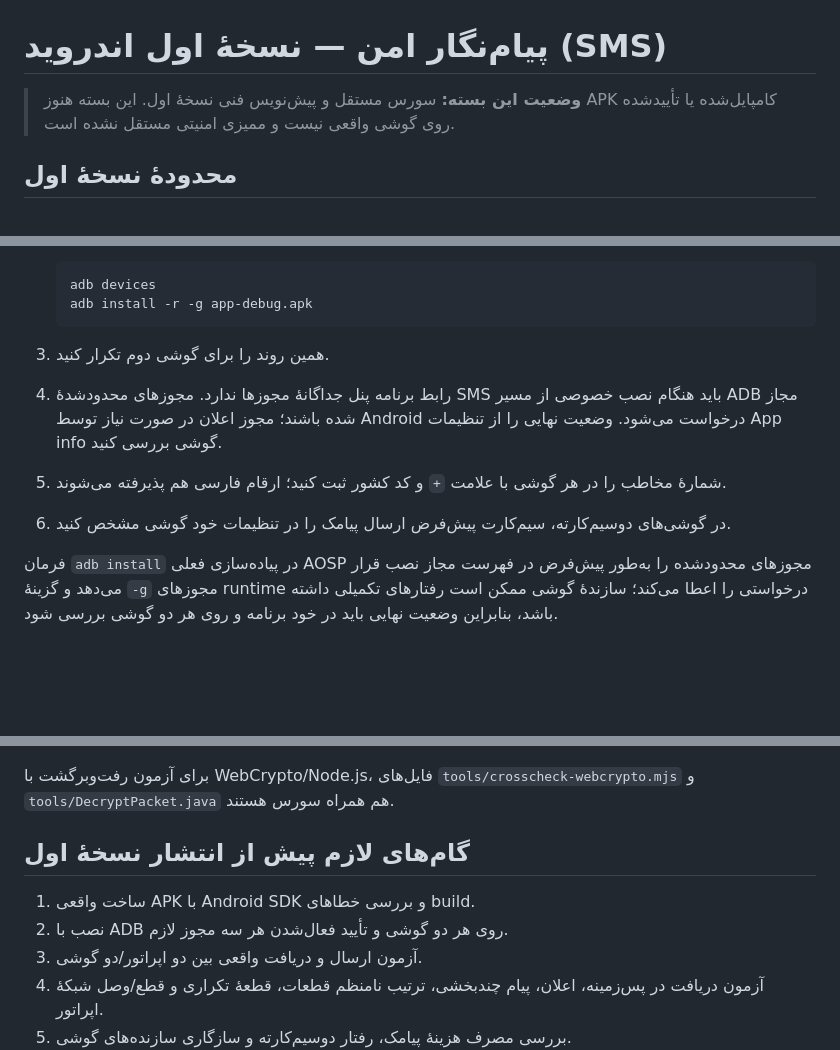
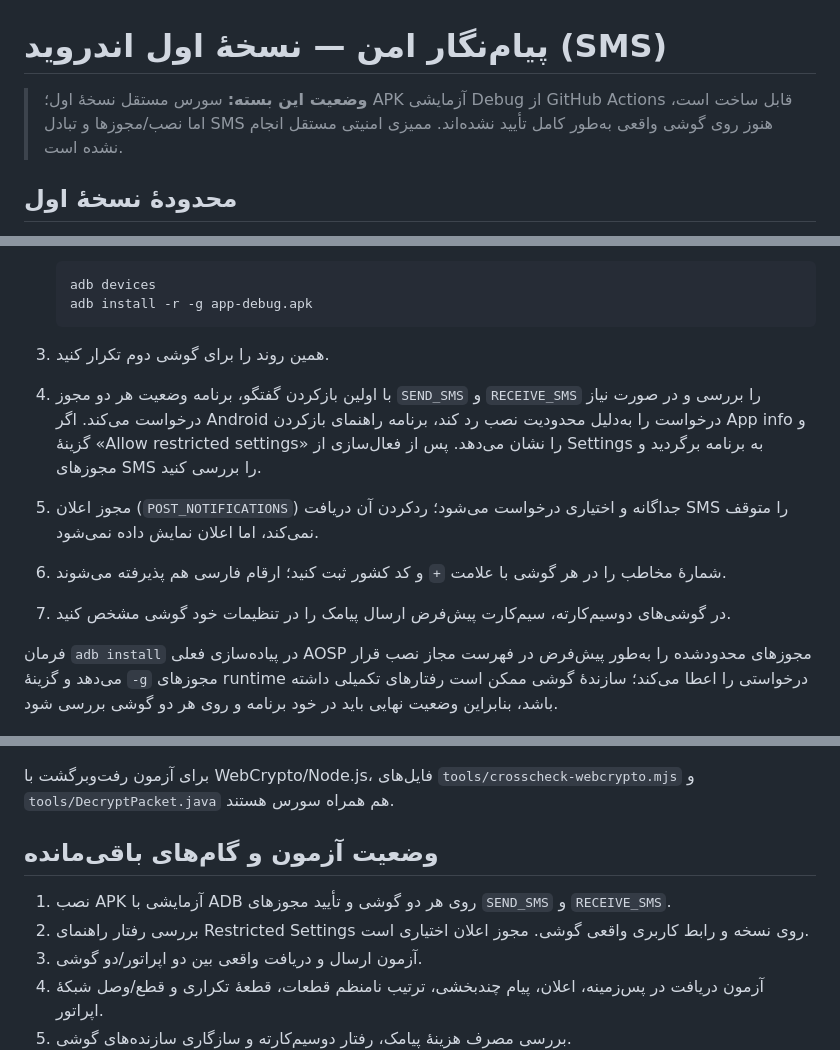
Before and after one commit to tah88tah/payam-negar-amn, a Markdown page: android/README.md, 3 parts joined by grey strips. GitHub-like rendering; blank space fills up the shorter version.

Commit message:
Update Android installation and permission guidance

````diff
--- a/android/README.md
+++ b/android/README.md
@@ -1,6 +1,6 @@
 # پیام‌نگار امن — نسخهٔ اول اندروید (SMS)
 
-> **وضعیت این بسته:** سورس مستقل و پیش‌نویس فنی نسخهٔ اول. این بسته هنوز APK کامپایل‌شده یا تأییدشده روی گوشی واقعی نیست و ممیزی امنیتی مستقل نشده است.
+> **وضعیت این بسته:** سورس مستقل نسخهٔ اول؛ APK آزمایشی Debug از GitHub Actions قابل ساخت است، اما نصب/مجوزها و تبادل SMS هنوز روی گوشی واقعی به‌طور کامل تأیید نشده‌اند. ممیزی امنیتی مستقل انجام نشده است.
 
 ## محدودهٔ نسخهٔ اول
 
@@ -62,9 +62,10 @@
    ```
 
 3. همین روند را برای گوشی دوم تکرار کنید.
-4. رابط برنامه پنل جداگانهٔ مجوزها ندارد. مجوزهای محدودشدهٔ SMS باید هنگام نصب خصوصی از مسیر ADB مجاز شده باشند؛ مجوز اعلان در صورت نیاز توسط Android درخواست می‌شود. وضعیت نهایی را از تنظیمات App info گوشی بررسی کنید.
-5. شمارهٔ مخاطب را در هر گوشی با علامت `+` و کد کشور ثبت کنید؛ ارقام فارسی هم پذیرفته می‌شوند.
-6. در گوشی‌های دوسیم‌کارته، سیم‌کارت پیش‌فرض ارسال پیامک را در تنظیمات خود گوشی مشخص کنید.
+4. با اولین بازکردن گفتگو، برنامه وضعیت هر دو مجوز `SEND_SMS` و `RECEIVE_SMS` را بررسی و در صورت نیاز درخواست می‌کند. اگر Android درخواست را به‌دلیل محدودیت نصب رد کند، برنامه راهنمای بازکردن App info و گزینهٔ «Allow restricted settings» را نشان می‌دهد. پس از فعال‌سازی از Settings به برنامه برگردید و مجوزهای SMS را بررسی کنید.
+5. مجوز اعلان (`POST_NOTIFICATIONS`) جداگانه و اختیاری درخواست می‌شود؛ ردکردن آن دریافت SMS را متوقف نمی‌کند، اما اعلان نمایش داده نمی‌شود.
+6. شمارهٔ مخاطب را در هر گوشی با علامت `+` و کد کشور ثبت کنید؛ ارقام فارسی هم پذیرفته می‌شوند.
+7. در گوشی‌های دوسیم‌کارته، سیم‌کارت پیش‌فرض ارسال پیامک را در تنظیمات خود گوشی مشخص کنید.
 
 فرمان `adb install` در پیاده‌سازی فعلی AOSP مجوزهای محدودشده را به‌طور پیش‌فرض در فهرست مجاز نصب قرار می‌دهد و گزینهٔ `-g` مجوزهای runtime درخواستی را اعطا می‌کند؛ سازندهٔ گوشی ممکن است رفتارهای تکمیلی داشته باشد، بنابراین وضعیت نهایی باید در خود برنامه و روی هر دو گوشی بررسی شود.
 
@@ -144,10 +145,10 @@ java -cp build/pure-test ir.tahmuresi.payamnegar.PureJavaSelfTest
 
 برای آزمون رفت‌وبرگشت با WebCrypto/Node.js، فایل‌های `tools/crosscheck-webcrypto.mjs` و `tools/DecryptPacket.java` هم همراه سورس هستند.
 
-## گام‌های لازم پیش از انتشار نسخهٔ اول
+## وضعیت آزمون و گام‌های باقی‌مانده
 
-1. ساخت واقعی APK با Android SDK و بررسی خطاهای build.
-2. نصب با ADB روی هر دو گوشی و تأیید فعال‌شدن هر سه مجوز لازم.
+1. نصب APK آزمایشی با ADB روی هر دو گوشی و تأیید مجوزهای `SEND_SMS` و `RECEIVE_SMS`.
+2. بررسی رفتار راهنمای Restricted Settings روی نسخه و رابط کاربری واقعی گوشی. مجوز اعلان اختیاری است.
 3. آزمون ارسال و دریافت واقعی بین دو اپراتور/دو گوشی.
 4. آزمون دریافت در پس‌زمینه، اعلان، پیام چندبخشی، ترتیب نامنظم قطعات، قطعهٔ تکراری و قطع/وصل شبکهٔ اپراتور.
 5. بررسی مصرف هزینهٔ پیامک، رفتار دوسیم‌کارته و سازگاری سازنده‌های گوشی.
````
Also changed, not shown: other parts of android/README.md (+2 -2 lines).
